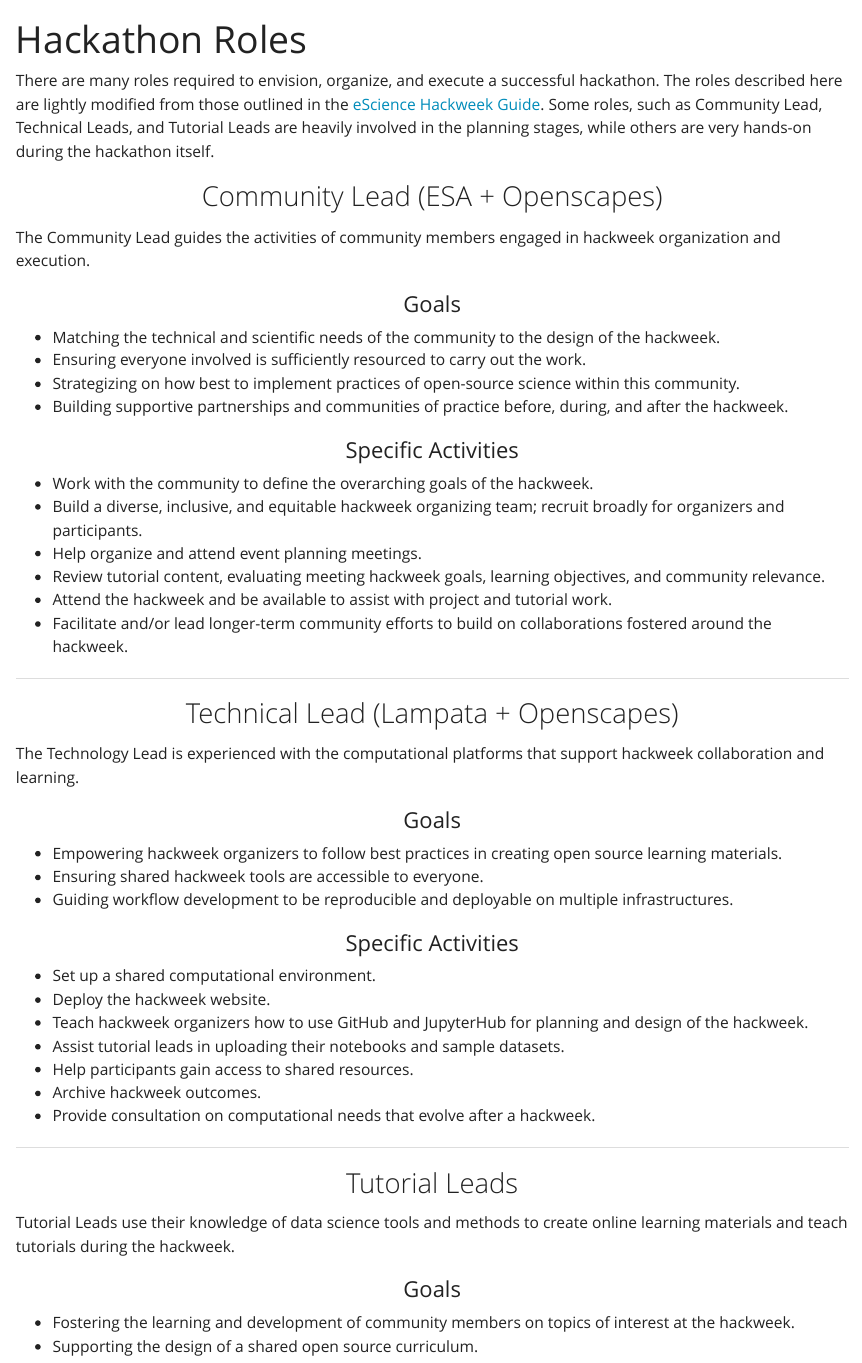
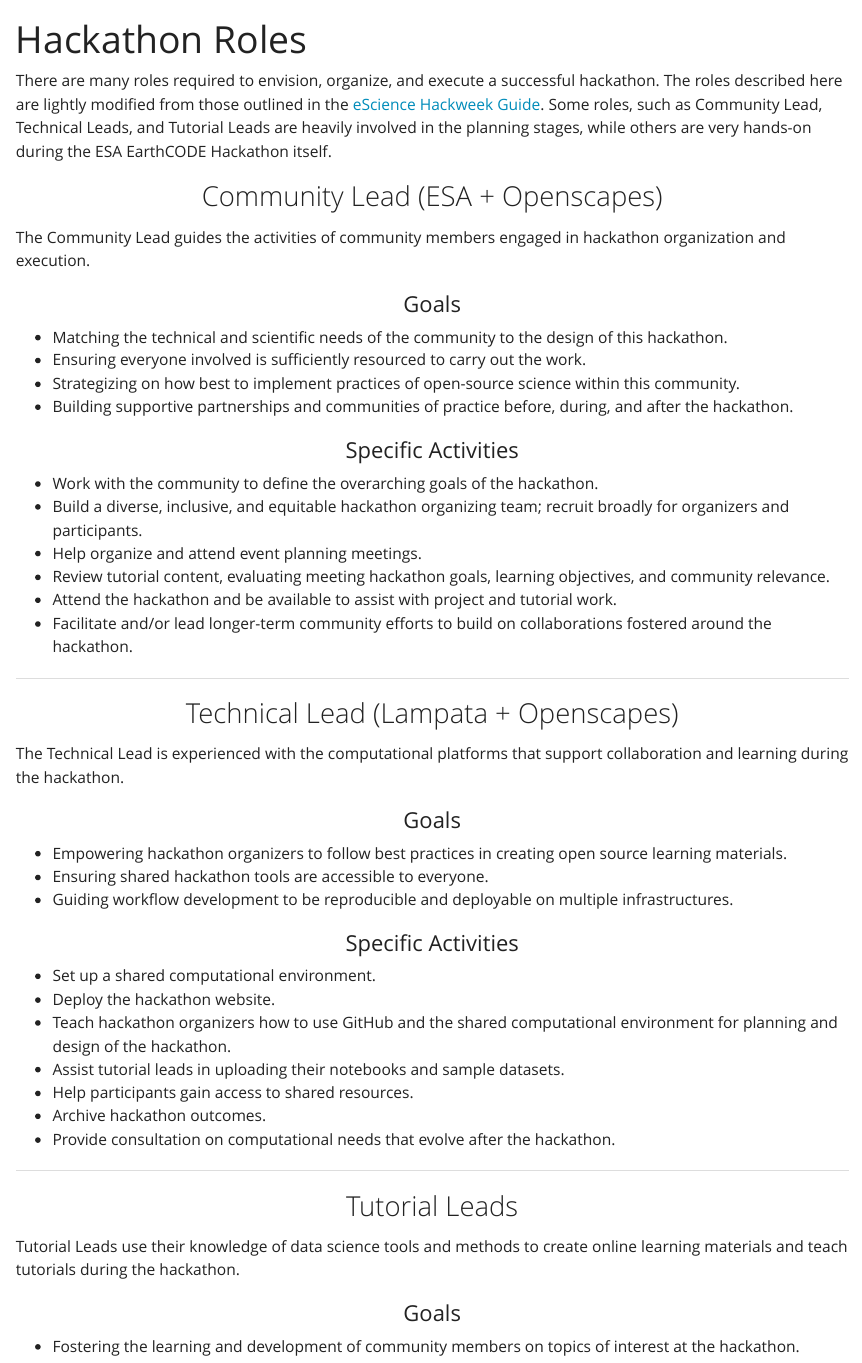
Before and after one commit to ESA-EarthCODE/2026-earthcode-hackathon, a Quarto document (roles.qmd): the page in a window 1100 px wide, from its top, and a second part further down, joined at a grey line. Rendered offline with R 4.5, knitr and Pandoc in place of Quarto, with nearby package versions.

Commit message:
Edit roles for hackathon

```diff
--- a/roles.qmd
+++ b/roles.qmd
@@ -2,59 +2,59 @@
 title: "Hackathon Roles"
 ---
 
-There are many roles required to envision, organize, and execute a successful hackathon. The roles described here are lightly modified from those outlined in the [eScience Hackweek Guide](https://guidebook.hackweek.io/intro.html). Some roles, such as Community Lead, Technical Leads, and Tutorial Leads are heavily involved in the planning stages, while others are very hands-on during the hackathon itself.
+There are many roles required to envision, organize, and execute a successful hackathon. The roles described here are lightly modified from those outlined in the [eScience Hackweek Guide](https://guidebook.hackweek.io/intro.html). Some roles, such as Community Lead, Technical Leads, and Tutorial Leads are heavily involved in the planning stages, while others are very hands-on during the ESA EarthCODE Hackathon itself.
 
 ## Community Lead (ESA \+ Openscapes)
 
-The Community Lead guides the activities of community members engaged in hackweek organization and execution.
+The Community Lead guides the activities of community members engaged in hackathon organization and execution.
 
 ### Goals
 
-- Matching the technical and scientific needs of the community to the design of the hackweek.
+- Matching the technical and scientific needs of the community to the design of this hackathon.
 - Ensuring everyone involved is sufficiently resourced to carry out the work.
 - Strategizing on how best to implement practices of open-source science within this community.
-- Building supportive partnerships and communities of practice before, during, and after the hackweek.
+- Building supportive partnerships and communities of practice before, during, and after the hackathon.
 
 ### Specific Activities
 
-- Work with the community to define the overarching goals of the hackweek.
-- Build a diverse, inclusive, and equitable hackweek organizing team; recruit broadly for organizers and participants.
+- Work with the community to define the overarching goals of the hackathon.
+- Build a diverse, inclusive, and equitable hackathon organizing team; recruit broadly for organizers and participants.
 - Help organize and attend event planning meetings.
-- Review tutorial content, evaluating meeting hackweek goals, learning objectives, and community relevance.
-- Attend the hackweek and be available to assist with project and tutorial work.
-- Facilitate and/or lead longer-term community efforts to build on collaborations fostered around the hackweek.
+- Review tutorial content, evaluating meeting hackathon goals, learning objectives, and community relevance.
+- Attend the hackathon and be available to assist with project and tutorial work.
+- Facilitate and/or lead longer-term community efforts to build on collaborations fostered around the hackathon.
 
 ---
 
 ## Technical Lead (Lampata \+ Openscapes)
 
-The Technology Lead is experienced with the computational platforms that support hackweek collaboration and learning.
+The Technical Lead is experienced with the computational platforms that support collaboration and learning during the hackathon.
 
 ### Goals
 
-- Empowering hackweek organizers to follow best practices in creating open source learning materials.
-- Ensuring shared hackweek tools are accessible to everyone.
+- Empowering hackathon organizers to follow best practices in creating open source learning materials.
+- Ensuring shared hackathon tools are accessible to everyone.
 - Guiding workflow development to be reproducible and deployable on multiple infrastructures.
 
 ### Specific Activities
 
 - Set up a shared computational environment.
-- Deploy the hackweek website.
-- Teach hackweek organizers how to use GitHub and JupyterHub for planning and design of the hackweek.
+- Deploy the hackathon website.
+- Teach hackathon organizers how to use GitHub and the shared computational environment for planning and design of the hackathon.
 - Assist tutorial leads in uploading their notebooks and sample datasets.
 - Help participants gain access to shared resources.
-- Archive hackweek outcomes.
-- Provide consultation on computational needs that evolve after a hackweek.
+- Archive hackathon outcomes.
+- Provide consultation on computational needs that evolve after the hackathon.
 
 ---
 
 ## Tutorial Leads
 
-Tutorial Leads use their knowledge of data science tools and methods to create online learning materials and teach tutorials during the hackweek.
+Tutorial Leads use their knowledge of data science tools and methods to create online learning materials and teach tutorials during the hackathon.
 
 ### Goals
 
-- Fostering the learning and development of community members on topics of interest at the hackweek.
+- Fostering the learning and development of community members on topics of interest at the hackathon.
 - Supporting the design of a shared open source curriculum.
 
 ### Specific Activities
@@ -64,13 +64,13 @@
 - Offer feedback to peers on tutorial design.
 - Create interactive tutorials in Jupyter Notebooks.
 - Use GitHub to share tutorial content in an open source environment.
-- Teach or assist with teaching tutorials during the hackweek.
+- Teach or assist with teaching tutorials during the hackathon.
 
 ---
 
 ## Project Consultant (Cluster Leads / Representatives)
 
-The Project Consultant has a big-picture view of the possible scope of projects for the hackweek community, and helps participants get clear on project ideas and objectives.
+The Project Consultant has a big-picture view of the possible scope of projects for the hackathon community, and helps participants get clear on project ideas and objectives.
 
 ### Goals
 
```
Also changed, not shown: roles.qmd (22 more changed lines).
